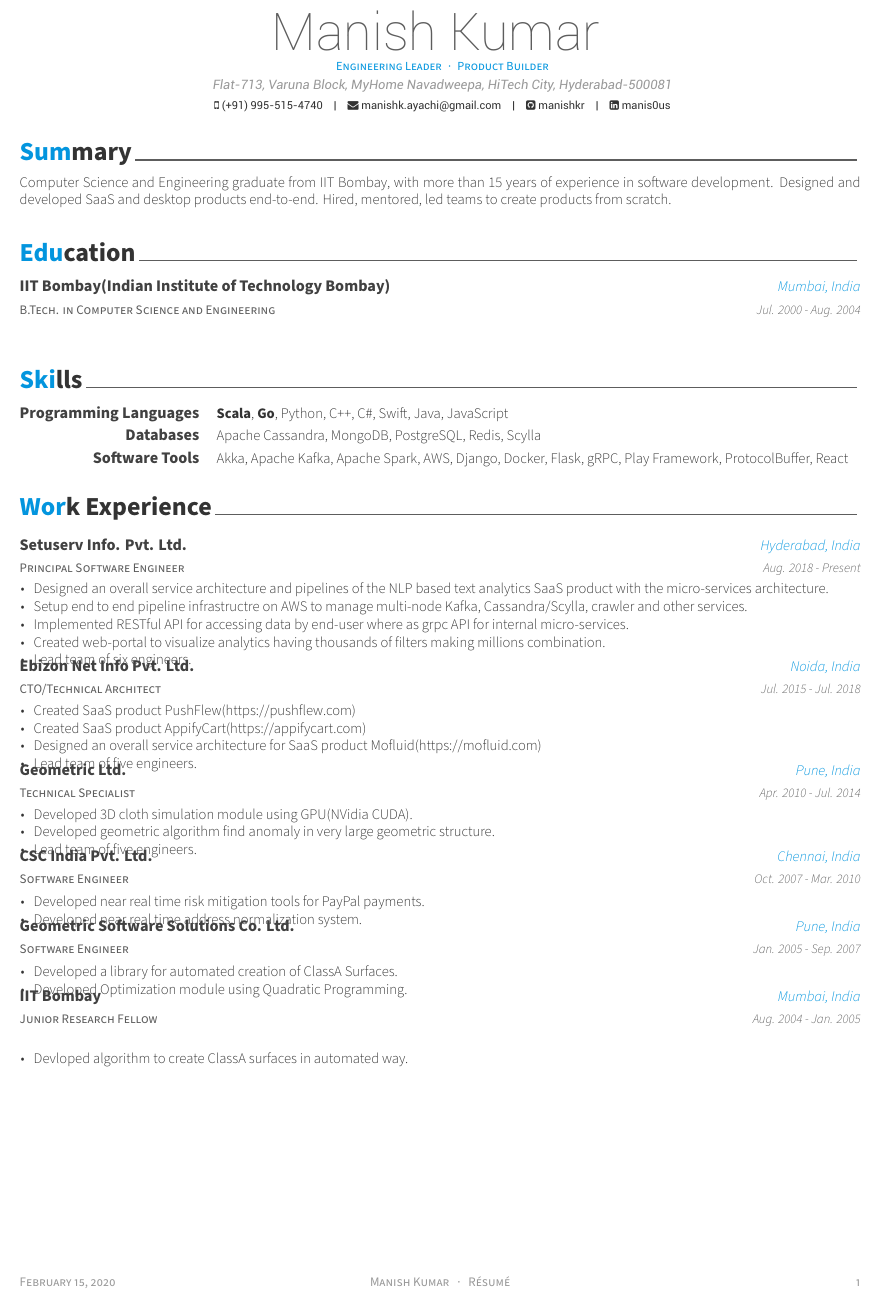
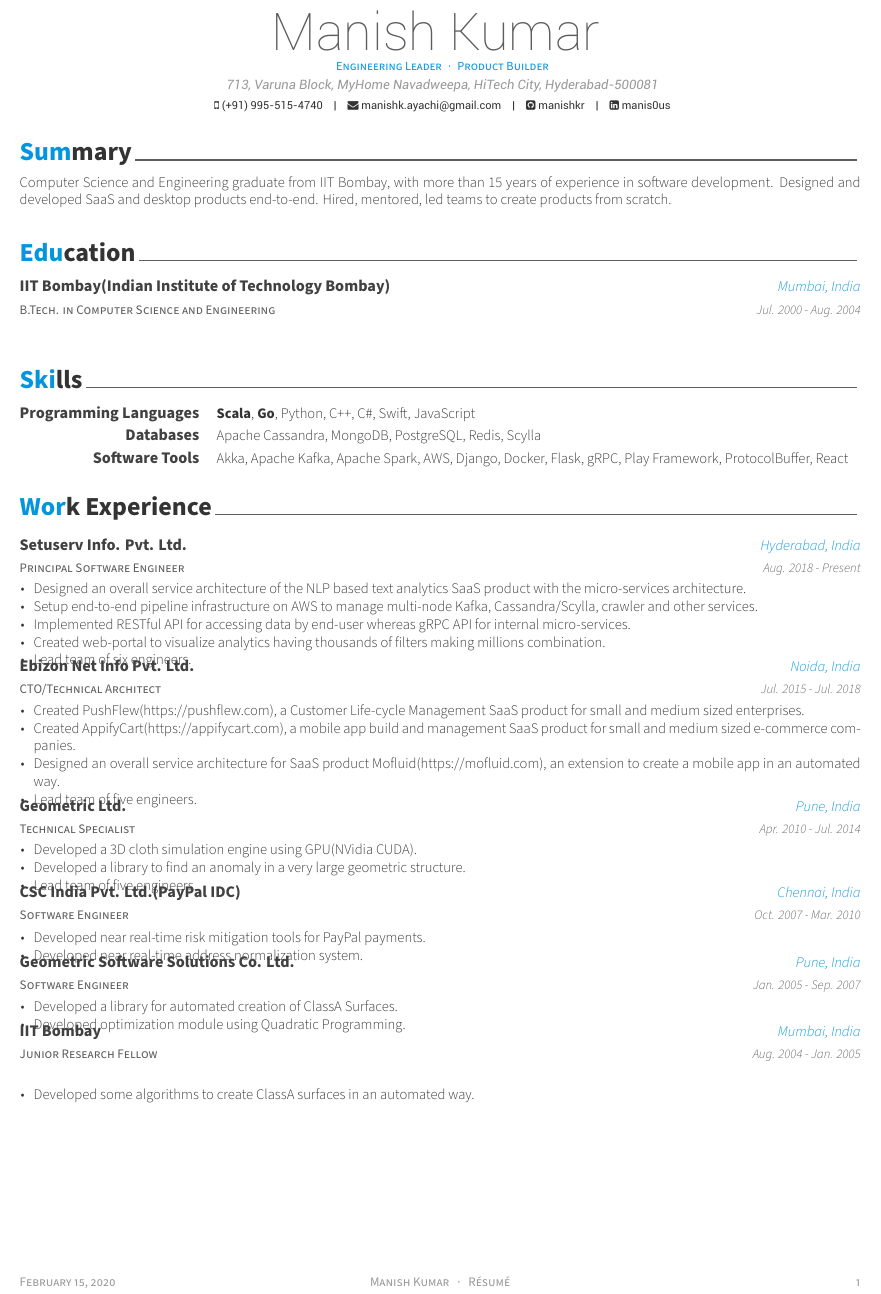
Before and after one commit to manishkr/resume, a LaTeX CV (ManishKumarResume.tex, which reads resume/experience.tex, resume/skills.tex): part of the page, cut so that both start at the same text. Compiled offline with XeLaTeX.

Commit message:
fixed grammer

```diff
--- a/ManishKumarResume.tex
+++ b/ManishKumarResume.tex
@@ -47,7 +47,7 @@
 % \photo[rectangle,edge,right]{./examples/profile}
 \name{Manish Kumar}{}
 \position{Engineering Leader{\enskip\cdotp\enskip}Product Builder}
-\address{Flat-713, Varuna Block, MyHome Navadweepa, HiTech City, Hyderabad-500081}
+\address{713, Varuna Block, MyHome Navadweepa, HiTech City, Hyderabad-500081}
 
 \mobile{(+91) 995-515-4740}
 \email{manishk.ayachi@gmail.com}
--- a/resume/experience.tex
+++ b/resume/experience.tex
@@ -17,9 +17,9 @@
     {Aug. 2018 - Present} % Date(s)
     {
       \begin{cvitems} % Description(s) of tasks/responsibilities
-        \item {Designed an overall service architecture and pipelines of the NLP based text analytics SaaS product with the micro-services architecture.}
-        \item {Setup end to end pipeline infrastructre on AWS to manage multi-node Kafka, Cassandra/Scylla, crawler and other services.}
-        \item {Implemented RESTful API for accessing data by end-user where as grpc API for internal micro-services.}
+        \item {Designed an overall service architecture of the NLP based text analytics SaaS product with the micro-services architecture.}
+        \item {Setup end-to-end pipeline infrastructure on AWS to manage multi-node Kafka, Cassandra/Scylla, crawler and other services.}
+        \item {Implemented RESTful API for accessing data by end-user whereas gRPC API for internal micro-services.}
         \item {Created web-portal to visualize analytics having thousands of filters making millions combination.}
         \item {Lead team of six engineers.}
       \end{cvitems}
@@ -33,9 +33,9 @@
     {Jul. 2015 - Jul. 2018} % Date(s)
     {
       \begin{cvitems} % Description(s) of tasks/responsibilities
-        \item {Created SaaS product PushFlew(\href{https://pushflew.com}{https://pushflew.com})}
-        \item {Created SaaS product AppifyCart(\href{https://appifycart.com}{https://appifycart.com})}
-        \item {Designed an overall service architecture for SaaS product Mofluid(\href{https://mofluid.com}{https://mofluid.com})}
+        \item {Created PushFlew(\href{https://pushflew.com}{https://pushflew.com}), a Customer Life-cycle Management SaaS product for small and medium sized enterprises.}
+        \item {Created AppifyCart(\href{https://appifycart.com}{https://appifycart.com}), a mobile app build and management SaaS product for small and medium sized e-commerce companies.}
+        \item {Designed an overall service architecture for SaaS product Mofluid(\href{https://mofluid.com}{https://mofluid.com}), an extension to create a mobile app in an automated way.}
         \item {Lead team of five engineers.}
       \end{cvitems}
     }
@@ -48,8 +48,8 @@
     {Apr. 2010 - Jul. 2014} % Date(s)
     {
       \begin{cvitems} % Description(s) of tasks/responsibilities
-        \item {Developed 3D cloth simulation module using GPU(NVidia CUDA).}
-        \item {Developed geometric algorithm find anomaly in very large geometric structure.}
+        \item {Developed a 3D cloth simulation engine using GPU(NVidia CUDA).}
+        \item {Developed a library to find an anomaly in a very large geometric structure.}
         \item {Lead team of five engineers.}
       \end{cvitems}
     }
@@ -57,13 +57,13 @@
 %---------------------------------------------------------
   \cventry
     {Software Engineer} % Job title
-    {CSC India Pvt. Ltd.} % Organization
+    {CSC India Pvt. Ltd.(PayPal IDC)} % Organization
     {Chennai, India} % Location
     {Oct. 2007 - Mar. 2010} % Date(s)
     {
       \begin{cvitems} % Description(s) of tasks/responsibilities
-        \item {Developed near real time risk mitigation tools for PayPal payments.}
-        \item {Developed near real time address normalization system.}
+        \item {Developed near real-time risk mitigation tools for PayPal payments.}
+        \item {Developed near real-time address normalization system.}
       \end{cvitems}
     }
 
@@ -76,7 +76,7 @@
     {
       \begin{cvitems} % Description(s) of tasks/responsibilities
         \item {Developed a library for automated creation of ClassA Surfaces.}
-        \item {Developed Optimization module using Quadratic Programming.}
+        \item {Developed optimization module using Quadratic Programming.}
       \end{cvitems}
     }
 
@@ -88,7 +88,7 @@
     {Aug. 2004 - Jan. 2005} % Date(s)
     {
       \begin{cvitems} % Description(s) of tasks/responsibilities
-        \item {Devloped algorithm to create ClassA surfaces in automated way.}
+        \item {Developed some algorithms to create ClassA surfaces in an automated way.}
       \end{cvitems}
     }
 %---------------------------------------------------------
--- a/resume/skills.tex
+++ b/resume/skills.tex
@@ -12,7 +12,7 @@
 %---------------------------------------------------------
   \cvskill
     {Programming Languages} % Category
-    {{\bf Scala}, {\bf Go}, Python, C++, C\#, Swift, Java, JavaScript} % Skills
+    {{\bf Scala}, {\bf Go}, Python, C++, C\#, Swift, JavaScript} % Skills
 
 %---------------------------------------------------------
   \cvskill
```
